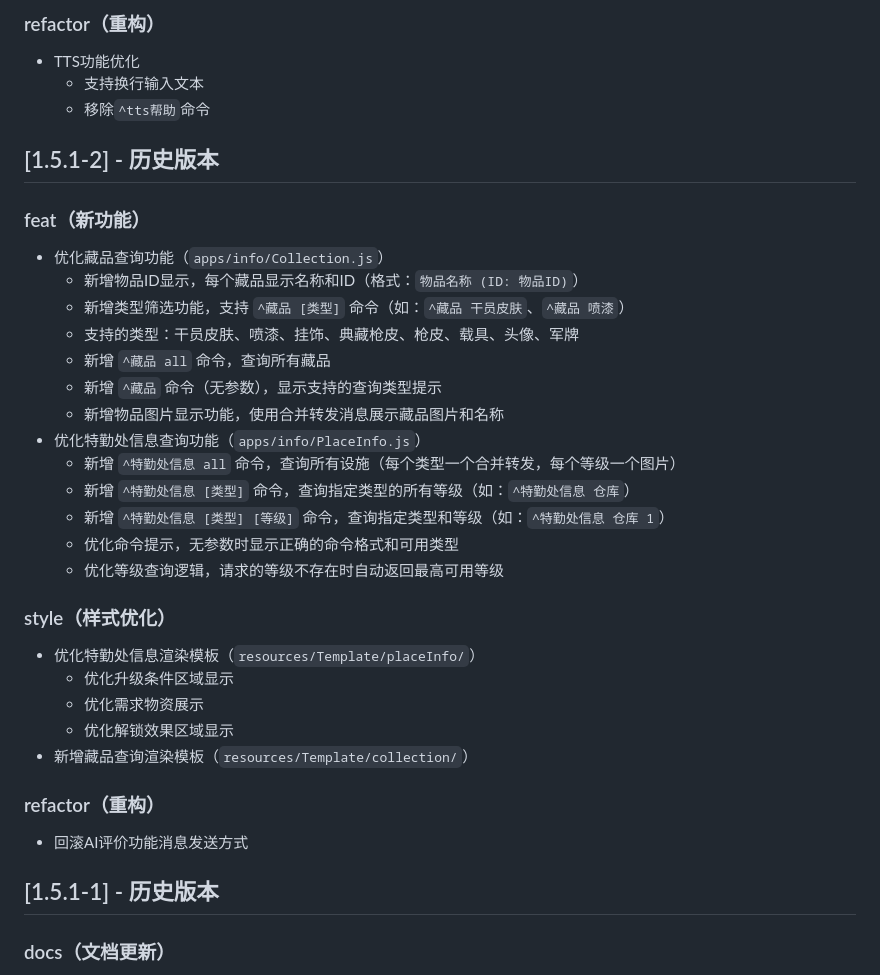
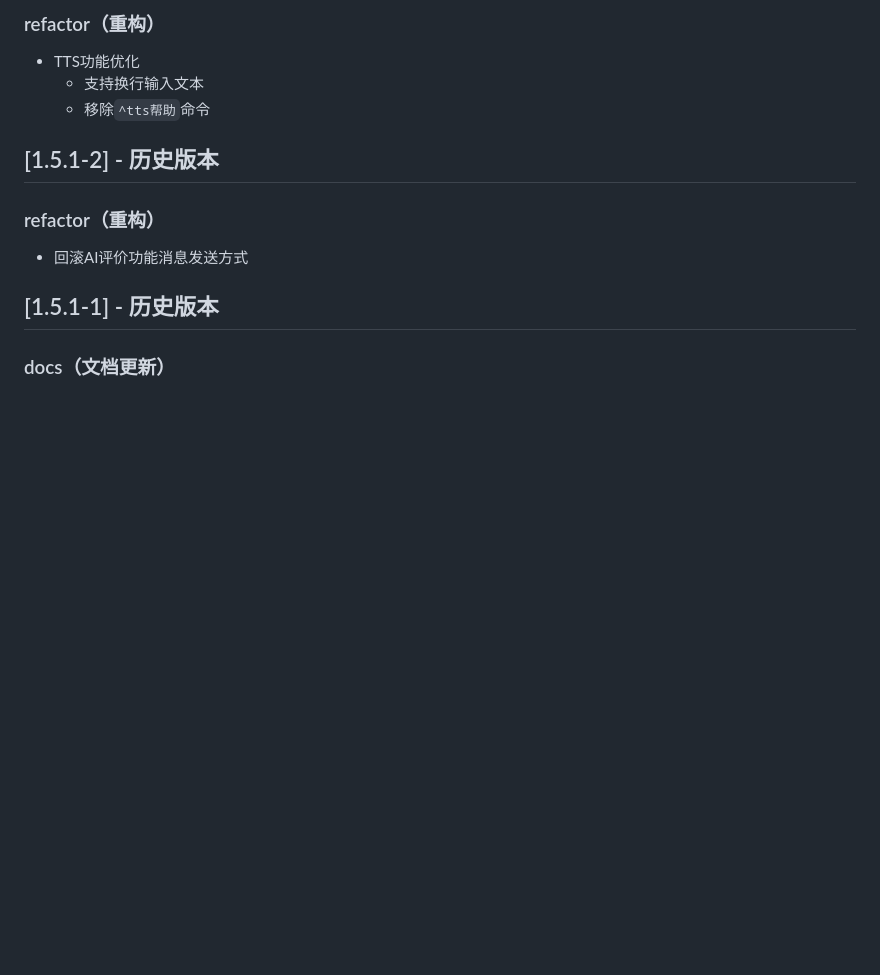
Before and after one commit to Dnyo666/delta-force-plugin, a Markdown page: CHANGELOG.md, the part around the change. GitHub-like rendering; blank space fills up the shorter version.

Commit message:
chore: 更新CHANGELOG.md，移除过时的功能描述，保持文档简洁

```diff
--- a/CHANGELOG.md
+++ b/CHANGELOG.md
@@ -60,28 +60,6 @@
   - 移除`^tts帮助`命令
 
 ## [1.5.1-2] - 历史版本
-
-### feat（新功能）
-- 优化藏品查询功能（`apps/info/Collection.js`）
-  - 新增物品ID显示，每个藏品显示名称和ID（格式：`物品名称 (ID: 物品ID)`）
-  - 新增类型筛选功能，支持 `^藏品 [类型]` 命令（如：`^藏品 干员皮肤`、`^藏品 喷漆`）
-  - 支持的类型：干员皮肤、喷漆、挂饰、典藏枪皮、枪皮、载具、头像、军牌
-  - 新增 `^藏品 all` 命令，查询所有藏品
-  - 新增 `^藏品` 命令（无参数），显示支持的查询类型提示
-  - 新增物品图片显示功能，使用合并转发消息展示藏品图片和名称
-- 优化特勤处信息查询功能（`apps/info/PlaceInfo.js`）
-  - 新增 `^特勤处信息 all` 命令，查询所有设施（每个类型一个合并转发，每个等级一个图片）
-  - 新增 `^特勤处信息 [类型]` 命令，查询指定类型的所有等级（如：`^特勤处信息 仓库`）
-  - 新增 `^特勤处信息 [类型] [等级]` 命令，查询指定类型和等级（如：`^特勤处信息 仓库 1`）
-  - 优化命令提示，无参数时显示正确的命令格式和可用类型
-  - 优化等级查询逻辑，请求的等级不存在时自动返回最高可用等级
-
-### style（样式优化）
-- 优化特勤处信息渲染模板（`resources/Template/placeInfo/`）
-  - 优化升级条件区域显示
-  - 优化需求物资展示
-  - 优化解锁效果区域显示
-- 新增藏品查询渲染模板（`resources/Template/collection/`）
 
 ### refactor（重构）
 - 回滚AI评价功能消息发送方式
```
